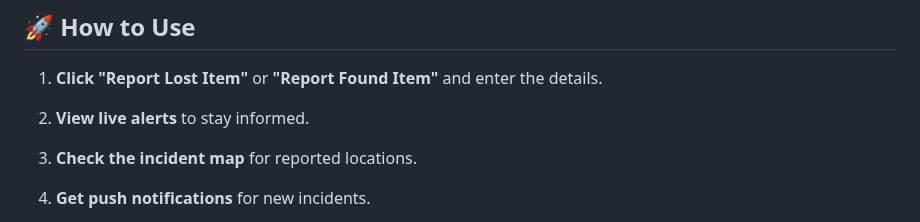
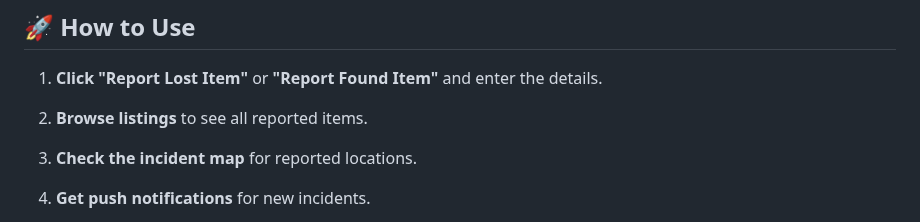
Before and after one commit to KelvCodes/AI-Powered_Lost-And-Found, a Markdown page: README.md, the part around the change. Drawn GitHub-style.

```diff
--- a/README.md
+++ b/README.md
@@ -34,7 +34,7 @@ Built with **HTML, CSS, and JavaScript**, it’s lightweight, fast, and works wi
 ---
 ## 🚀 How to Use
 1. **Click "Report Lost Item"** or **"Report Found Item"** and enter the details.
-2. **View live alerts** to stay informed.
+2. **Browse listings** to see all reported items.
 3. **Check the incident map** for reported locations.
 4. **Get push notifications** for new incidents.
 5. **Check in as safe** when needed.
```
